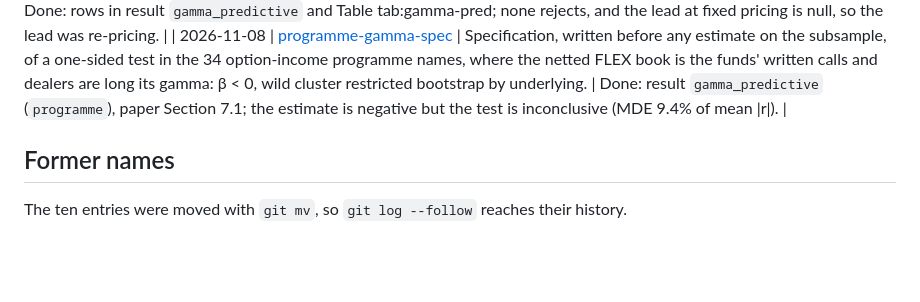
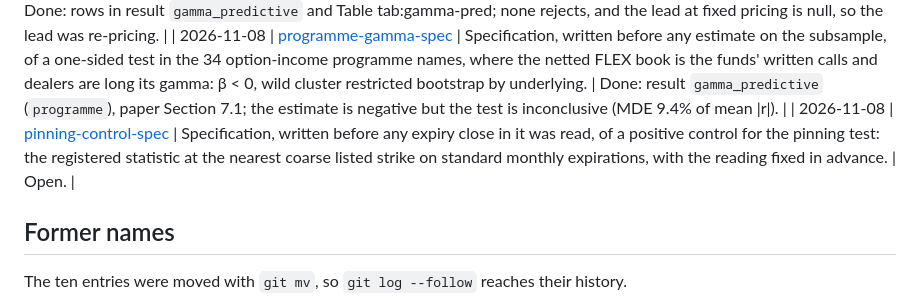
Before and after one commit to ITheClixs/hidden-options-market, a Markdown page: docs/log/README.md, the part around the change. GitHub-like rendering; blank space fills up the shorter version.

Commit message:
docs: specify a listed-strike positive control for the pinning test

```diff
--- a/docs/log/README.md
+++ b/docs/log/README.md
@@ -33,6 +33,7 @@ scripts that produced the numbers below are in [`archive/`](../../archive/README
 | 2026-11-08 | [pinning-spec](2026-11-08-pinning-spec.md) | Specification, written before any expiry-date close was read, of a pinning test at the largest FLEX strike on dates when only FLEX options expire: a mirror-strike statistic differenced against five pseudo-expiries, clustered by expiry date, with the power simulated in advance. | Done: result `pinning`, paper Section 7.2, no pinning (amended before any outcome: pseudo-expiries after the expiry date; amended after: bars un-split-adjusted, power computed in the repository, finding unchanged). |
 | 2026-11-08 | [gamma-timing-spec](2026-11-08-gamma-timing-spec.md) | Specification, written before any estimate, of robustness rows for the gamma test: pricing at T−1, an implied-volatility control, both, and the lead at fixed pricing, with the reading of each fixed in advance. | Done: rows in result `gamma_predictive` and Table tab:gamma-pred; none rejects, and the lead at fixed pricing is null, so the lead was re-pricing. |
 | 2026-11-08 | [programme-gamma-spec](2026-11-08-programme-gamma-spec.md) | Specification, written before any estimate on the subsample, of a one-sided test in the 34 option-income programme names, where the netted FLEX book is the funds' written calls and dealers are long its gamma: β < 0, wild cluster restricted bootstrap by underlying. | Done: result `gamma_predictive` (`programme`), paper Section 7.1; the estimate is negative but the test is inconclusive (MDE 9.4% of mean \|r\|). |
+| 2026-11-08 | [pinning-control-spec](2026-11-08-pinning-control-spec.md) | Specification, written before any expiry close in it was read, of a positive control for the pinning test: the registered statistic at the nearest coarse listed strike on standard monthly expirations, with the reading fixed in advance. | Open. |
 
 ## Former names
 
```
Also changed, not shown: docs/log/2026-11-08-pinning-control-spec.md (added, +68 -0 lines).
